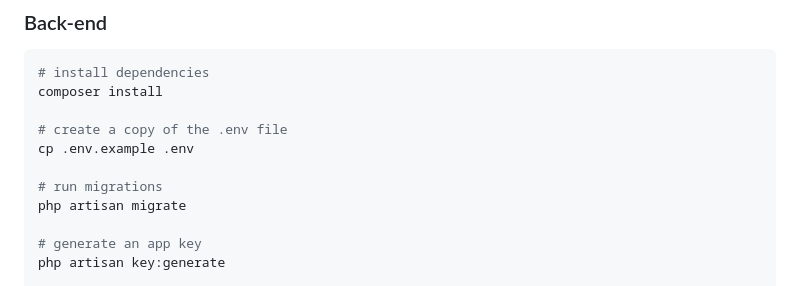
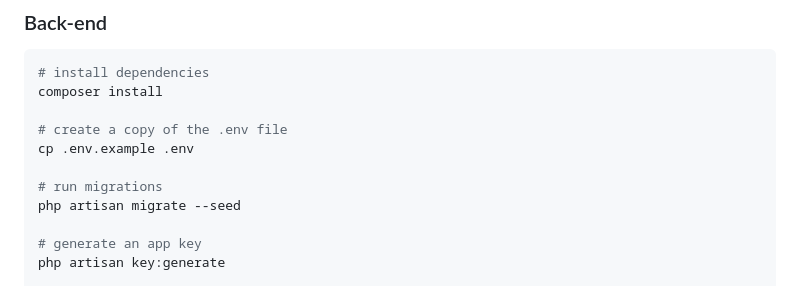
Before and after one commit to mihailo-obradovic/vanguard, a Markdown page: README.md, the part around the change. Drawn GitHub-style.

```diff
--- a/README.md
+++ b/README.md
@@ -71,7 +71,7 @@ composer install
 cp .env.example .env
 
 # run migrations
-php artisan migrate
+php artisan migrate --seed
 
 # generate an app key
 php artisan key:generate
```
